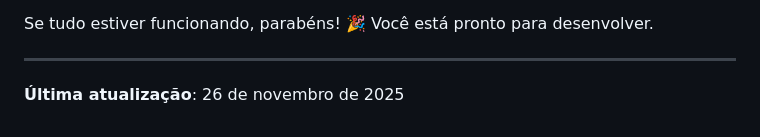
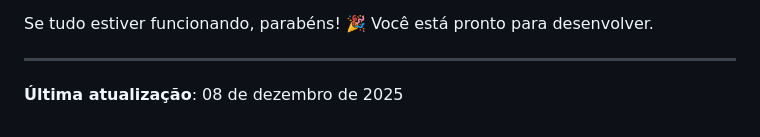
Before and after one commit to kassioma/trabalho-de-lp, a Markdown page: SETUP.md, the part around the change. GitHub-like rendering.

Commit message:
Atualizando data de ultima atualização do SETUP.md

```diff
--- a/SETUP.md
+++ b/SETUP.md
@@ -266,4 +266,4 @@ Se tudo estiver funcionando, parabéns! 🎉 Você está pronto para desenvolver
 
 ---
 
-**Última atualização**: 26 de novembro de 2025
+**Última atualização**: 08 de dezembro de 2025
```
